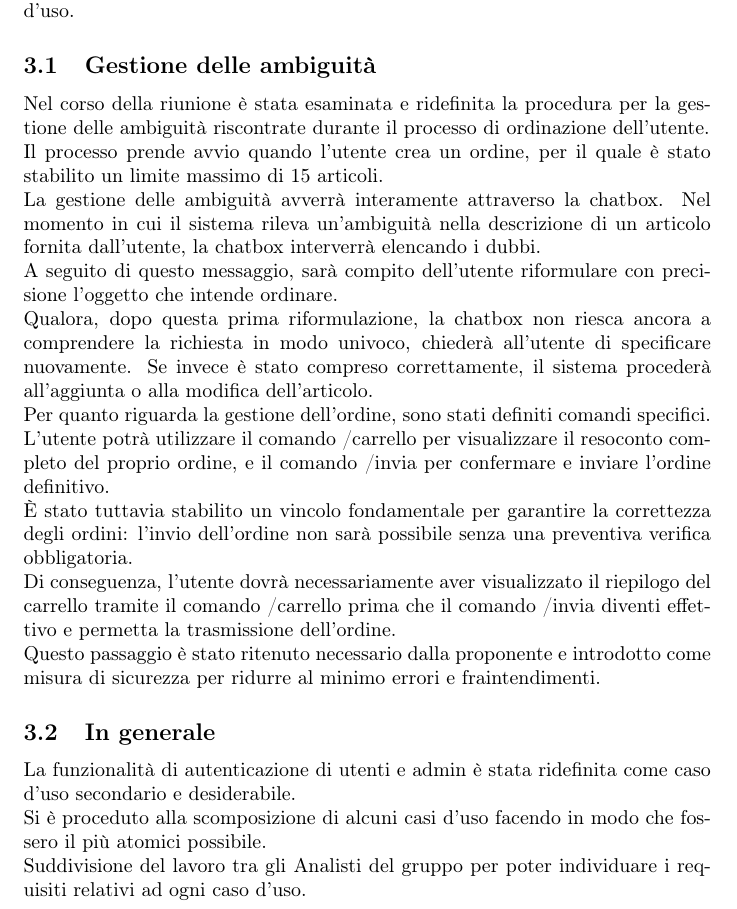
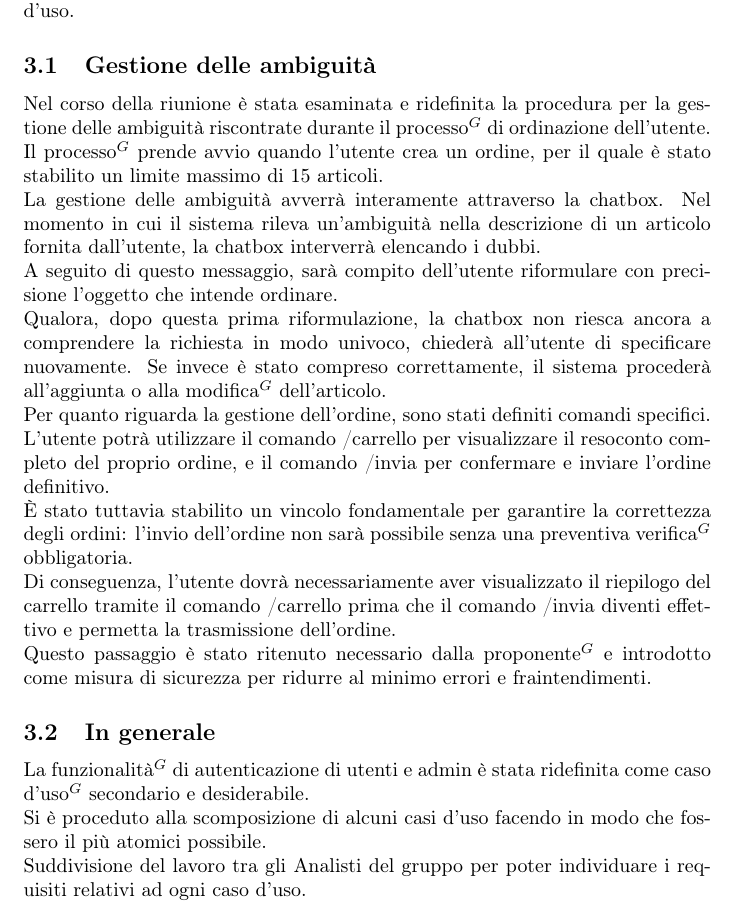
Before and after one commit to NullPointersGroup/Documentazione, a LaTeX document (src/RTB/Verbali Interni/2025-12-17_verbale_interno/2025-12-17_verbale_interno.tex, which reads src/RTB/Verbali Interni/2025-12-17_verbale_interno/content/diario.tex): part of page 5 of 6, cut so that both start at the same text. Compiled offline with pdfLaTeX.

Commit message:
Auto: PDF compilati

```diff
--- a/src/RTB/Verbali Interni/2025-12-17_verbale_interno/content/diario.tex
+++ b/src/RTB/Verbali Interni/2025-12-17_verbale_interno/content/diario.tex
@@ -2,17 +2,17 @@
 A seguito della discussione dei casi d'uso avvenuta con la proponente, di cui il relativo \href{https://nullpointersgroup.github.io/Documentazione/output/RTB/Verbali\%20Esterni/2025-12-10\_verbale\_esterno.pdf}{verbale esterno in data 10 Dicembre}, si è deciso di rivedere alcuni casi d'uso.
 
 \subsection{Gestione delle ambiguità}
-Nel corso della riunione è stata esaminata e ridefinita la procedura per la gestione delle ambiguità riscontrate durante il processo di ordinazione dell'utente.\\
-Il processo prende avvio quando l'utente crea un ordine, per il quale è stato stabilito un limite massimo di 15 articoli.\\
+Nel corso della riunione è stata esaminata e ridefinita la procedura per la gestione delle ambiguità riscontrate durante il processo$^G$ di ordinazione dell'utente.\\
+Il processo$^G$ prende avvio quando l'utente crea un ordine, per il quale è stato stabilito un limite massimo di 15 articoli.\\
 La gestione delle ambiguità avverrà interamente attraverso la chatbox. Nel momento in cui il sistema rileva un'ambiguità nella descrizione di un articolo fornita dall'utente, la chatbox interverrà elencando i dubbi.\\
 A seguito di questo messaggio, sarà compito dell'utente riformulare con precisione l'oggetto che intende ordinare.\\
-Qualora, dopo questa prima riformulazione, la chatbox non riesca ancora a comprendere la richiesta in modo univoco, chiederà all'utente di specificare nuovamente. Se invece è stato compreso correttamente, il sistema procederà all'aggiunta o alla modifica dell'articolo.\\
+Qualora, dopo questa prima riformulazione, la chatbox non riesca ancora a comprendere la richiesta in modo univoco, chiederà all'utente di specificare nuovamente. Se invece è stato compreso correttamente, il sistema procederà all'aggiunta o alla modifica$^G$ dell'articolo.\\
 Per quanto riguarda la gestione dell'ordine, sono stati definiti comandi specifici. L'utente potrà utilizzare il comando /carrello per visualizzare il resoconto completo del proprio ordine, e il comando /invia per confermare e inviare l'ordine definitivo.\\
-È stato tuttavia stabilito un vincolo fondamentale per garantire la correttezza degli ordini: l'invio dell'ordine non sarà possibile senza una preventiva verifica obbligatoria.\\
+È stato tuttavia stabilito un vincolo fondamentale per garantire la correttezza degli ordini: l'invio dell'ordine non sarà possibile senza una preventiva verifica$^G$ obbligatoria.\\
 Di conseguenza, l'utente dovrà necessariamente aver visualizzato il riepilogo del carrello tramite il comando /carrello prima che il comando /invia diventi effettivo e permetta la trasmissione dell'ordine.\\
-Questo passaggio è stato ritenuto necessario dalla proponente e introdotto come misura di sicurezza per ridurre al minimo errori e fraintendimenti.
+Questo passaggio è stato ritenuto necessario dalla proponente$^G$ e introdotto come misura di sicurezza per ridurre al minimo errori e fraintendimenti.
 
 \subsection{In generale}
-La funzionalità di autenticazione di utenti e admin è stata ridefinita come caso d'uso secondario e desiderabile.\\
+La funzionalità$^G$ di autenticazione di utenti e admin è stata ridefinita come caso d'uso$^G$ secondario e desiderabile.\\
 Si è proceduto alla scomposizione di alcuni casi d'uso facendo in modo che fossero il più atomici possibile.\\
 Suddivisione del lavoro tra gli Analisti del gruppo per poter individuare i requisiti relativi ad ogni caso d'uso.
```
Also changed, not shown: output/Diario Di Bordo/RTB/2025-11-10_Diario_di_Bordo.pdf, output/Diario Di Bordo/RTB/2025-11-17_Diario_di_Bordo.pdf, output/Diario Di Bordo/RTB/2025-11-24_Diario_di_Bordo.pdf, output/Diario Di Bordo/RTB/2025-12-01_Diario_di_Bordo.pdf, output/Diario Di Bordo/RTB/2025-12-15_Diario_di_Bordo.pdf, output/RTB/Documenti Esterni/Analisi_dei_Requisiti.pdf, output/RTB/Documenti Esterni/Piano_di_Qualifica.pdf, 14 other files.
